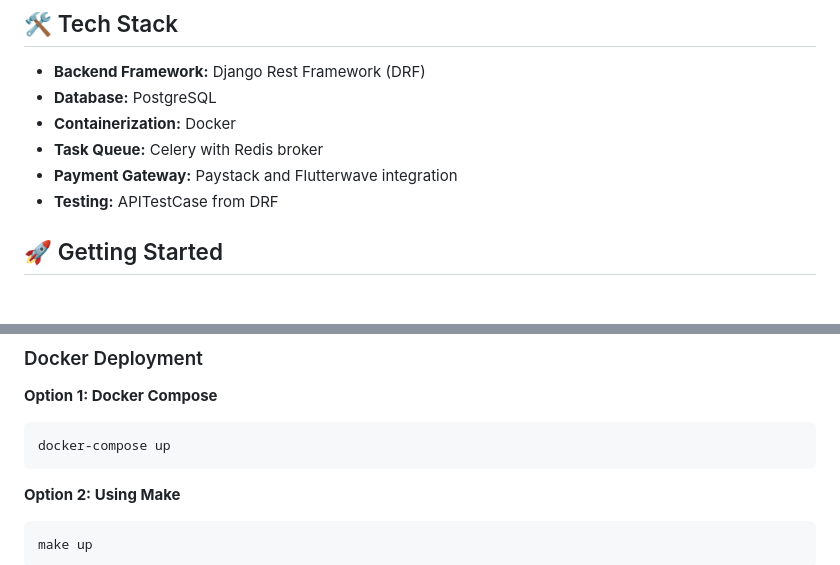
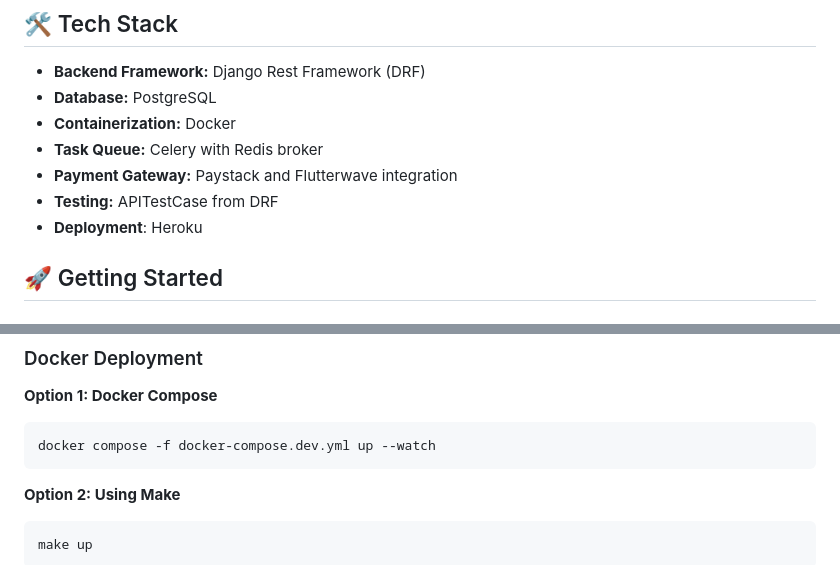
Before and after one commit to praise002/clothing_store_drf, a Markdown page: README.md, 2 parts joined by grey strips. Drawn GitHub-style.

Commit message:
Update README.md for improved clarity and organization

````diff
--- a/README.md
+++ b/README.md
@@ -24,6 +24,8 @@ A comprehensive e-commerce REST API built with Django Rest Framework, featuring
 - **Task Queue:** Celery with Redis broker
 - **Payment Gateway:** Paystack and Flutterwave integration
 - **Testing:** APITestCase from DRF
+- **Deployment**: Heroku
+
 ## 🚀 Getting Started
 
 ### Prerequisites
@@ -107,7 +109,7 @@ A comprehensive e-commerce REST API built with Django Rest Framework, featuring
 
 **Option 1: Docker Compose**
 ```bash
-docker-compose up
+docker compose -f docker-compose.dev.yml up --watch
 ```
 
 **Option 2: Using Make**
````
